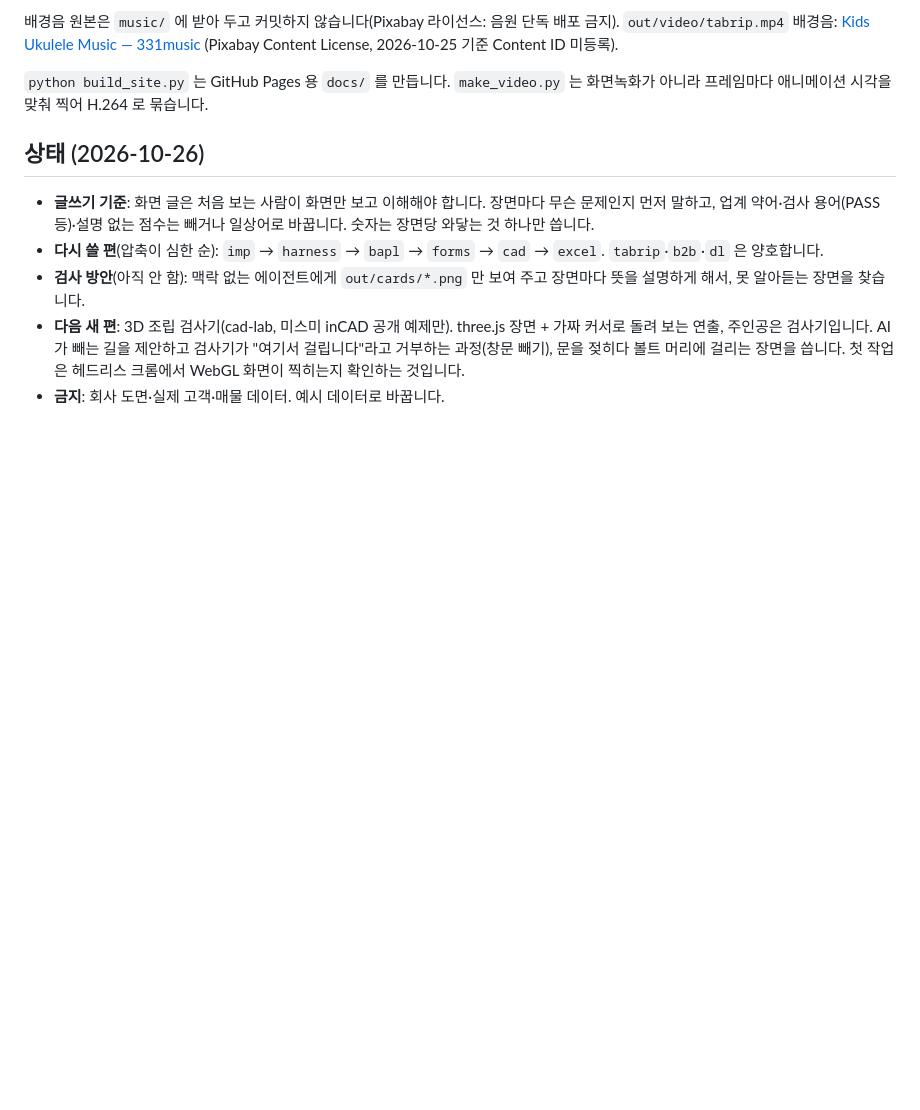
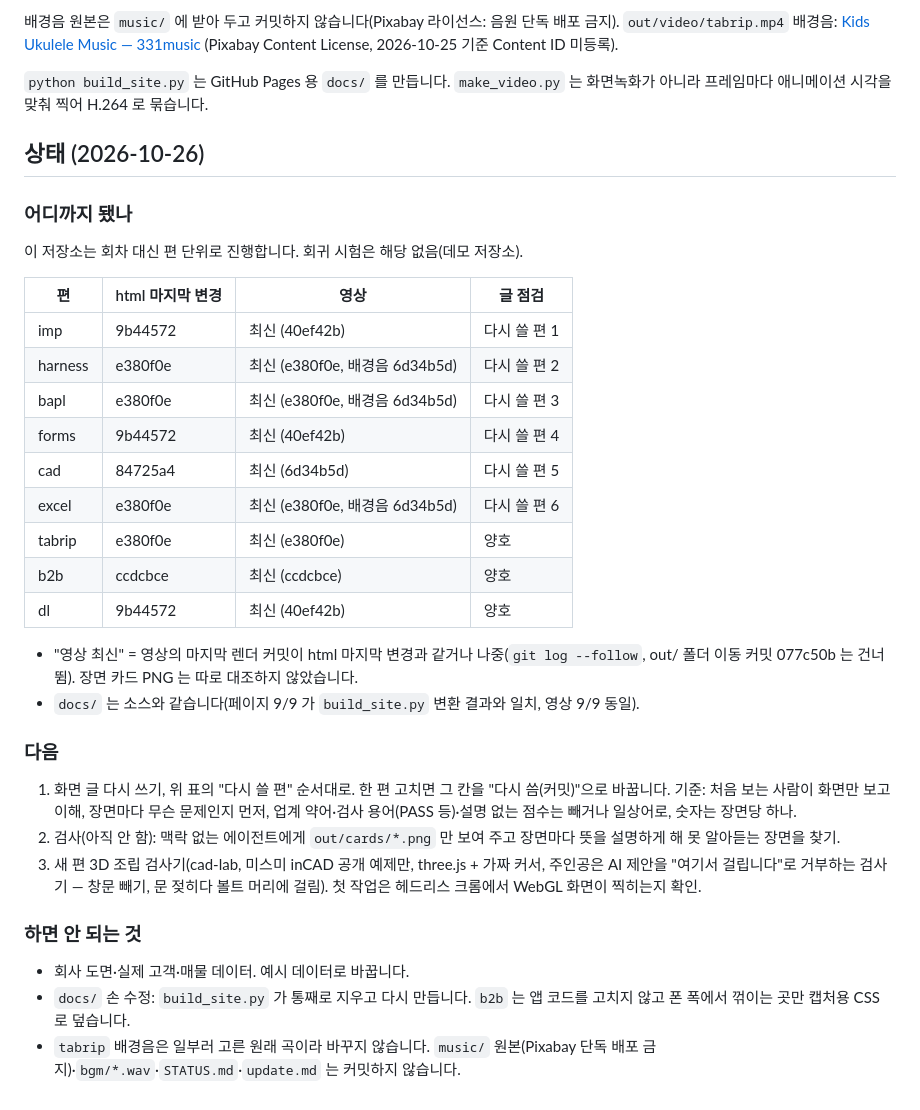
Before and after one commit to Ellencia/portfolio-demo, a Markdown page: README.md, the part around the change. Rendered like a GitHub page; blank space fills up the shorter version.

Commit message:
README 상태 절: 편별 표(영상 최신 여부·글 점검), 회귀 해당 없음
Co-Authored-By: Claude Opus 5.5 <noreply@anthropic.com>

```diff
--- a/README.md
+++ b/README.md
@@ -37,8 +37,33 @@ python bgm/compose.py                       # bgm/*.mid 다시 만들기 (+ 들
 
 ## 상태 (2026-10-26)
 
-- **글쓰기 기준**: 화면 글은 처음 보는 사람이 화면만 보고 이해해야 합니다. 장면마다 무슨 문제인지 먼저 말하고, 업계 약어·검사 용어(PASS 등)·설명 없는 점수는 빼거나 일상어로 바꿉니다. 숫자는 장면당 와닿는 것 하나만 씁니다.
-- **다시 쓸 편**(압축이 심한 순): `imp` → `harness` → `bapl` → `forms` → `cad` → `excel`. `tabrip`·`b2b`·`dl` 은 양호합니다.
-- **검사 방안**(아직 안 함): 맥락 없는 에이전트에게 `out/cards/*.png` 만 보여 주고 장면마다 뜻을 설명하게 해서, 못 알아듣는 장면을 찾습니다.
-- **다음 새 편**: 3D 조립 검사기(cad-lab, 미스미 inCAD 공개 예제만). three.js 장면 + 가짜 커서로 돌려 보는 연출, 주인공은 검사기입니다. AI가 빼는 길을 제안하고 검사기가 "여기서 걸립니다"라고 거부하는 과정(창문 빼기), 문을 젖히다 볼트 머리에 걸리는 장면을 씁니다. 첫 작업은 헤드리스 크롬에서 WebGL 화면이 찍히는지 확인하는 것입니다.
-- **금지**: 회사 도면·실제 고객·매물 데이터. 예시 데이터로 바꿉니다.
+### 어디까지 됐나
+
+이 저장소는 회차 대신 편 단위로 진행합니다. 회귀 시험은 해당 없음(데모 저장소).
+
+| 편 | html 마지막 변경 | 영상 | 글 점검 |
+| --- | --- | --- | --- |
+| imp | 9b44572 | 최신 (40ef42b) | 다시 쓸 편 1 |
+| harness | e380f0e | 최신 (e380f0e, 배경음 6d34b5d) | 다시 쓸 편 2 |
+| bapl | e380f0e | 최신 (e380f0e, 배경음 6d34b5d) | 다시 쓸 편 3 |
+| forms | 9b44572 | 최신 (40ef42b) | 다시 쓸 편 4 |
+| cad | 84725a4 | 최신 (6d34b5d) | 다시 쓸 편 5 |
+| excel | e380f0e | 최신 (e380f0e, 배경음 6d34b5d) | 다시 쓸 편 6 |
+| tabrip | e380f0e | 최신 (e380f0e) | 양호 |
+| b2b | ccdcbce | 최신 (ccdcbce) | 양호 |
+| dl | 9b44572 | 최신 (40ef42b) | 양호 |
+
+- "영상 최신" = 영상의 마지막 렌더 커밋이 html 마지막 변경과 같거나 나중(`git log --follow`, out/ 폴더 이동 커밋 077c50b 는 건너뜀). 장면 카드 PNG 는 따로 대조하지 않았습니다.
+- `docs/` 는 소스와 같습니다(페이지 9/9 가 `build_site.py` 변환 결과와 일치, 영상 9/9 동일).
+
+### 다음
+
+1. 화면 글 다시 쓰기, 위 표의 "다시 쓸 편" 순서대로. 한 편 고치면 그 칸을 "다시 씀(커밋)"으로 바꿉니다. 기준: 처음 보는 사람이 화면만 보고 이해, 장면마다 무슨 문제인지 먼저, 업계 약어·검사 용어(PASS 등)·설명 없는 점수는 빼거나 일상어로, 숫자는 장면당 하나.
+2. 검사(아직 안 함): 맥락 없는 에이전트에게 `out/cards/*.png` 만 보여 주고 장면마다 뜻을 설명하게 해 못 알아듣는 장면을 찾기.
+3. 새 편 3D 조립 검사기(cad-lab, 미스미 inCAD 공개 예제만, three.js + 가짜 커서, 주인공은 AI 제안을 "여기서 걸립니다"로 거부하는 검사기 — 창문 빼기, 문 젖히다 볼트 머리에 걸림). 첫 작업은 헤드리스 크롬에서 WebGL 화면이 찍히는지 확인.
+
+### 하면 안 되는 것
+
+- 회사 도면·실제 고객·매물 데이터. 예시 데이터로 바꿉니다.
+- `docs/` 손 수정: `build_site.py` 가 통째로 지우고 다시 만듭니다. `b2b` 는 앱 코드를 고치지 않고 폰 폭에서 꺾이는 곳만 캡처용 CSS 로 덮습니다.
+- `tabrip` 배경음은 일부러 고른 원래 곡이라 바꾸지 않습니다. `music/` 원본(Pixabay 단독 배포 금지)·`bgm/*.wav`·`STATUS.md`·`update.md` 는 커밋하지 않습니다.
```
